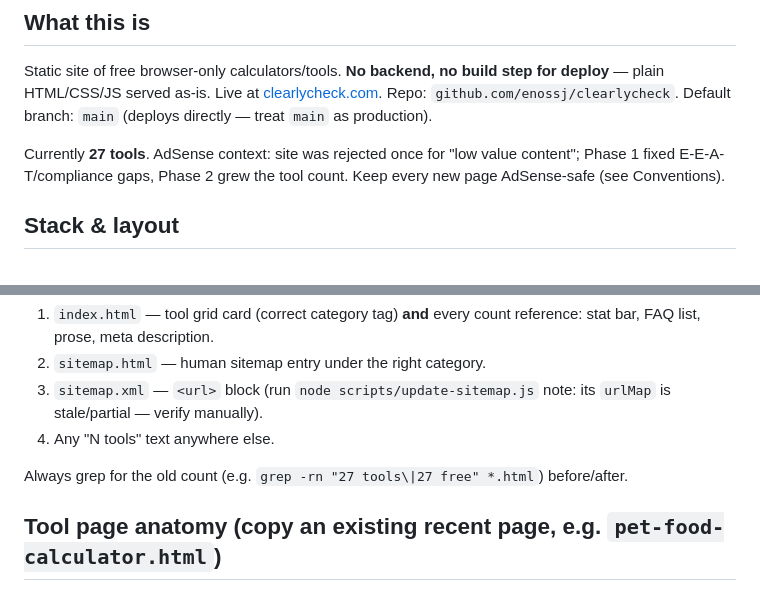
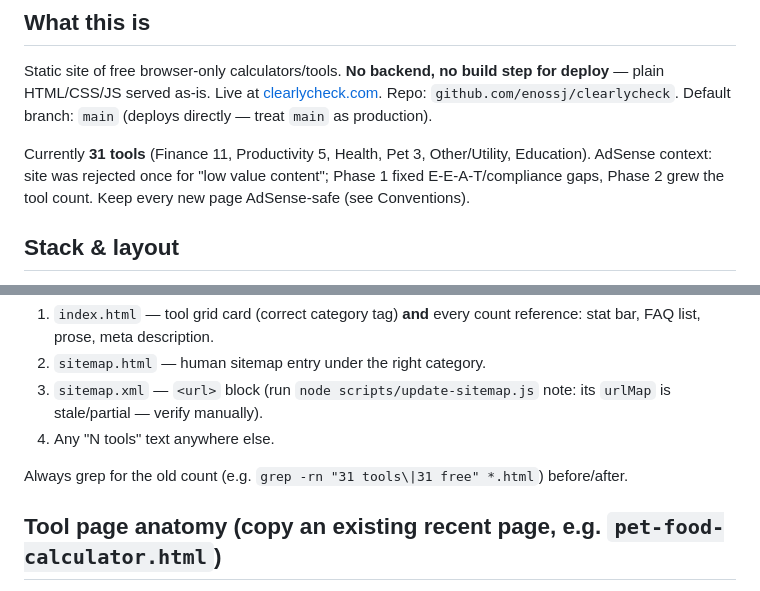
Before and after one commit to enossj/clearlycheck, a Markdown page: CLAUDE.md, 2 parts joined by grey strips. Rendered like a GitHub page.

Commit message:
docs: update tool count to 31 in CLAUDE.md

```diff
--- a/CLAUDE.md
+++ b/CLAUDE.md
@@ -6,7 +6,7 @@ Guidance for Claude Code when working in this repo.
 
 Static site of free browser-only calculators/tools. **No backend, no build step for deploy** — plain HTML/CSS/JS served as-is. Live at [clearlycheck.com](https://clearlycheck.com). Repo: `github.com/enossj/clearlycheck`. Default branch: `main` (deploys directly — treat `main` as production).
 
-Currently **27 tools**. AdSense context: site was rejected once for "low value content"; Phase 1 fixed E-E-A-T/compliance gaps, Phase 2 grew the tool count. Keep every new page AdSense-safe (see Conventions).
+Currently **31 tools** (Finance 11, Productivity 5, Health, Pet 3, Other/Utility, Education). AdSense context: site was rejected once for "low value content"; Phase 1 fixed E-E-A-T/compliance gaps, Phase 2 grew the tool count. Keep every new page AdSense-safe (see Conventions).
 
 ## Stack & layout
 
@@ -32,7 +32,7 @@ Adding or renaming a tool means updating **all** of these together, or the site
 3. `sitemap.xml` — `<url>` block (run `node scripts/update-sitemap.js` note: its `urlMap` is stale/partial — verify manually).
 4. Any "N tools" text anywhere else.
 
-Always grep for the old count (e.g. `grep -rn "27 tools\|27 free" *.html`) before/after.
+Always grep for the old count (e.g. `grep -rn "31 tools\|31 free" *.html`) before/after.
 
 ## Tool page anatomy (copy an existing recent page, e.g. `pet-food-calculator.html`)
 
```
